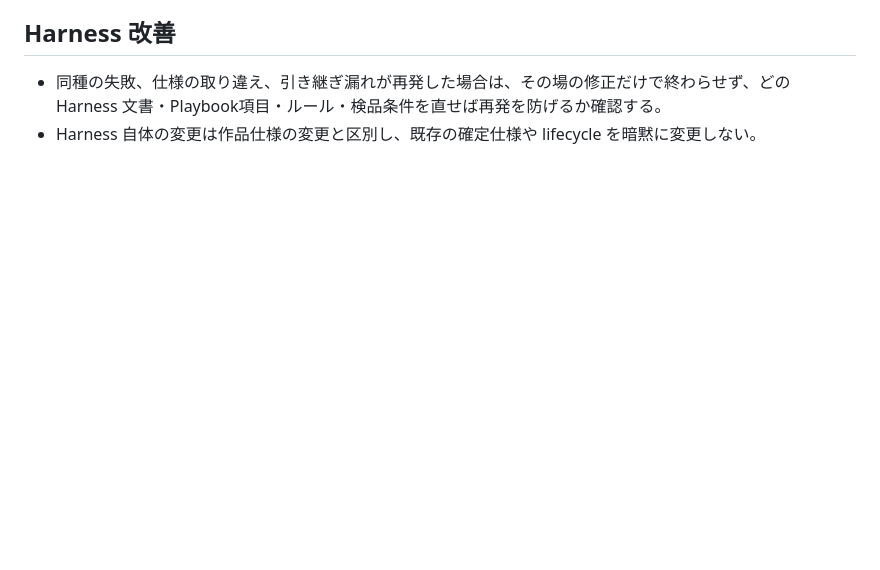
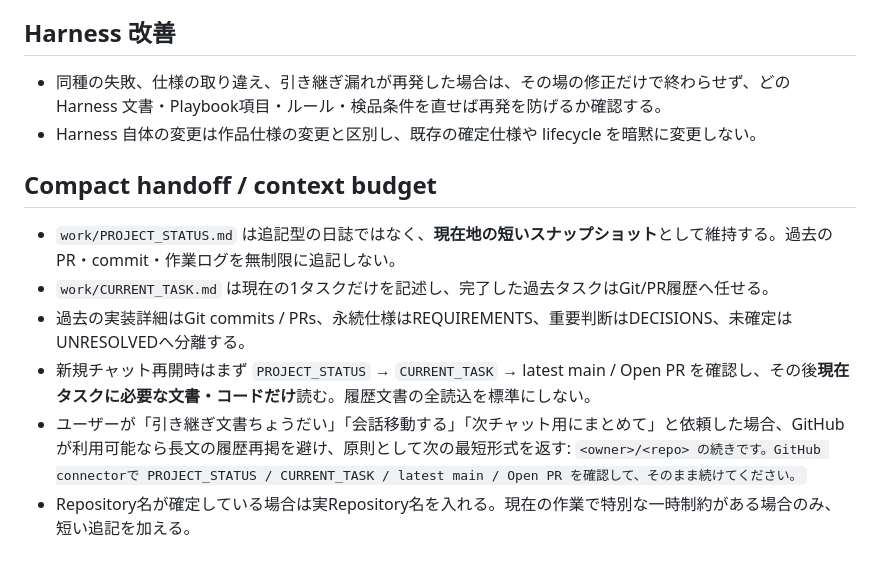
Before and after one commit to Carila96/carilaworks-template, a Markdown page: AGENTS.md, the part around the change. Rendered like a GitHub page; blank space fills up the shorter version.

Commit message:
Standardize compact handoffs

```diff
--- a/AGENTS.md
+++ b/AGENTS.md
@@ -124,3 +124,13 @@ GitHub操作不能と報告する前に、対象Repositoryに対して認証済
 
 - 同種の失敗、仕様の取り違え、引き継ぎ漏れが再発した場合は、その場の修正だけで終わらせず、どの Harness 文書・Playbook項目・ルール・検品条件を直せば再発を防げるか確認する。
 - Harness 自体の変更は作品仕様の変更と区別し、既存の確定仕様や lifecycle を暗黙に変更しない。
+
+
+## Compact handoff / context budget
+- `work/PROJECT_STATUS.md` は追記型の日誌ではなく、**現在地の短いスナップショット**として維持する。過去のPR・commit・作業ログを無制限に追記しない。
+- `work/CURRENT_TASK.md` は現在の1タスクだけを記述し、完了した過去タスクはGit/PR履歴へ任せる。
+- 過去の実装詳細はGit commits / PRs、永続仕様はREQUIREMENTS、重要判断はDECISIONS、未確定はUNRESOLVEDへ分離する。
+- 新規チャット再開時はまず `PROJECT_STATUS` → `CURRENT_TASK` → latest main / Open PR を確認し、その後**現在タスクに必要な文書・コードだけ**読む。履歴文書の全読込を標準にしない。
+- ユーザーが「引き継ぎ文書ちょうだい」「会話移動する」「次チャット用にまとめて」と依頼した場合、GitHubが利用可能なら長文の履歴再掲を避け、原則として次の最短形式を返す:
+  `<owner>/<repo> の続きです。GitHub connectorで PROJECT_STATUS / CURRENT_TASK / latest main / Open PR を確認して、そのまま続けてください。`
+- Repository名が確定している場合は実Repository名を入れる。現在の作業で特別な一時制約がある場合のみ、短い追記を加える。
```
